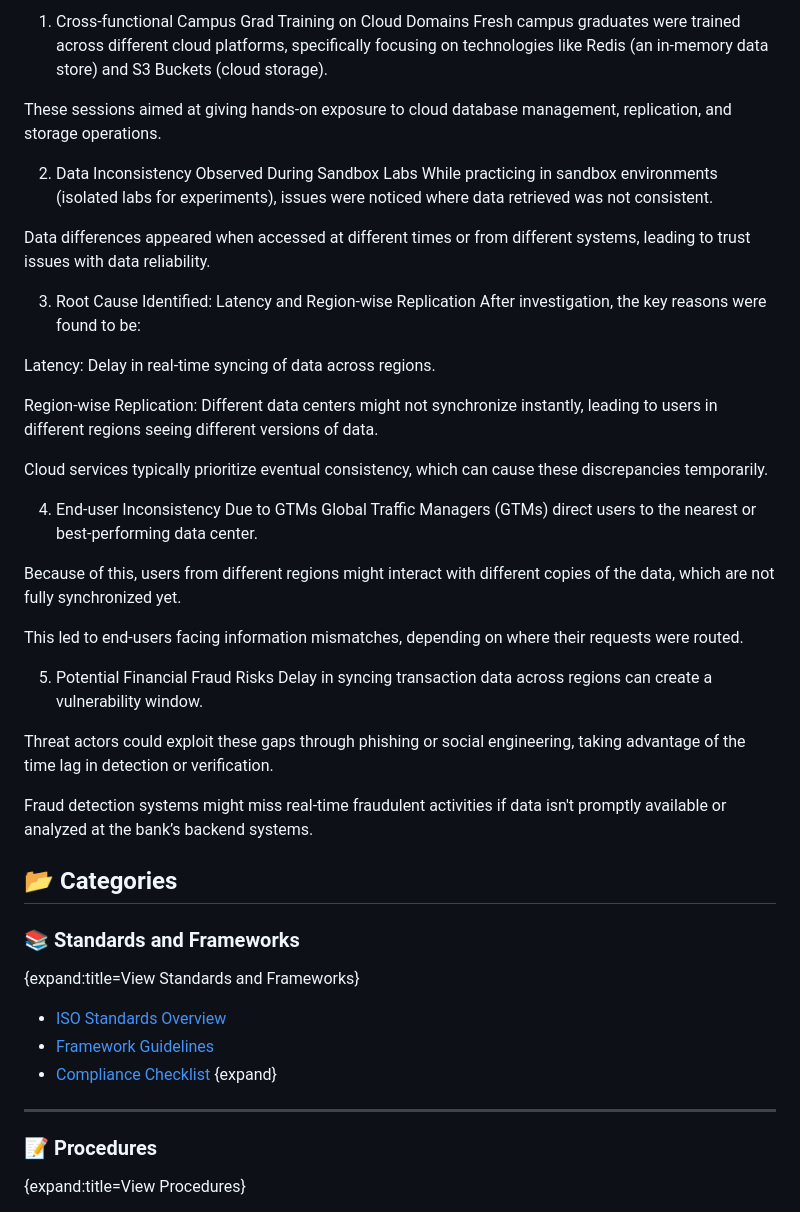
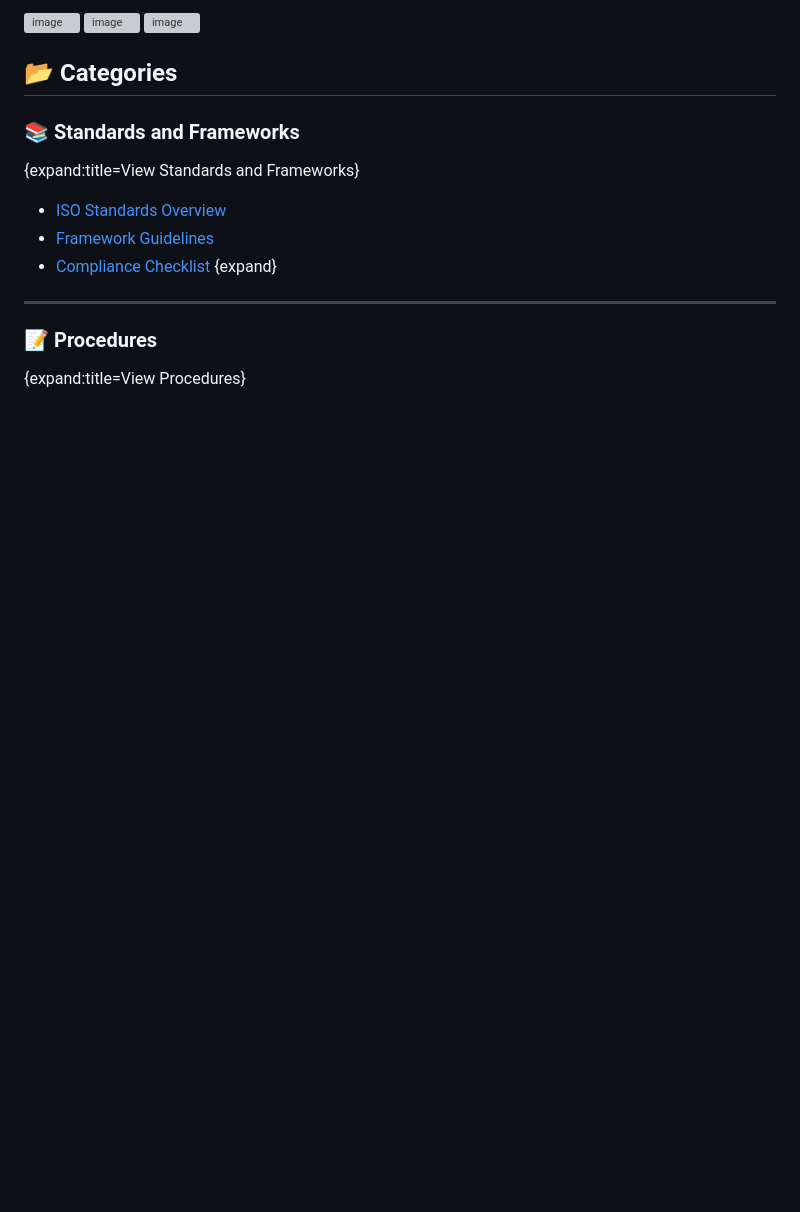
Before and after one commit to SanyaGarg31/JSONPowerDB-Student-Enrollment-Form, a Markdown page: README.md, the part around the change. Drawn GitHub-style; blank space fills up the shorter version; grey boxes are pictures that could not be loaded.

```diff
--- a/README.md
+++ b/README.md
@@ -1,35 +1,7 @@
-1. Cross-functional Campus Grad Training on Cloud Domains
-Fresh campus graduates were trained across different cloud platforms, specifically focusing on technologies like Redis (an in-memory data store) and S3 Buckets (cloud storage).
+![image](https://github.com/user-attachments/assets/67a7ef29-d4ec-440e-bfdc-cde282e4eaa9)
+![image](https://github.com/user-attachments/assets/64d69572-83f2-4e11-afa2-86b614f5779e)
+![image](https://github.com/user-attachments/assets/cfe09d7d-47d4-4a9e-9260-f5932c9ce770)
 
-These sessions aimed at giving hands-on exposure to cloud database management, replication, and storage operations.
-
-2. Data Inconsistency Observed During Sandbox Labs
-While practicing in sandbox environments (isolated labs for experiments), issues were noticed where data retrieved was not consistent.
-
-Data differences appeared when accessed at different times or from different systems, leading to trust issues with data reliability.
-
-3. Root Cause Identified: Latency and Region-wise Replication
-After investigation, the key reasons were found to be:
-
-Latency: Delay in real-time syncing of data across regions.
-
-Region-wise Replication: Different data centers might not synchronize instantly, leading to users in different regions seeing different versions of data.
-
-Cloud services typically prioritize eventual consistency, which can cause these discrepancies temporarily.
-
-4. End-user Inconsistency Due to GTMs
-Global Traffic Managers (GTMs) direct users to the nearest or best-performing data center.
-
-Because of this, users from different regions might interact with different copies of the data, which are not fully synchronized yet.
-
-This led to end-users facing information mismatches, depending on where their requests were routed.
-
-5. Potential Financial Fraud Risks
-Delay in syncing transaction data across regions can create a vulnerability window.
-
-Threat actors could exploit these gaps through phishing or social engineering, taking advantage of the time lag in detection or verification.
-
-Fraud detection systems might miss real-time fraudulent activities if data isn't promptly available or analyzed at the bank’s backend systems.
 
 
 
```
